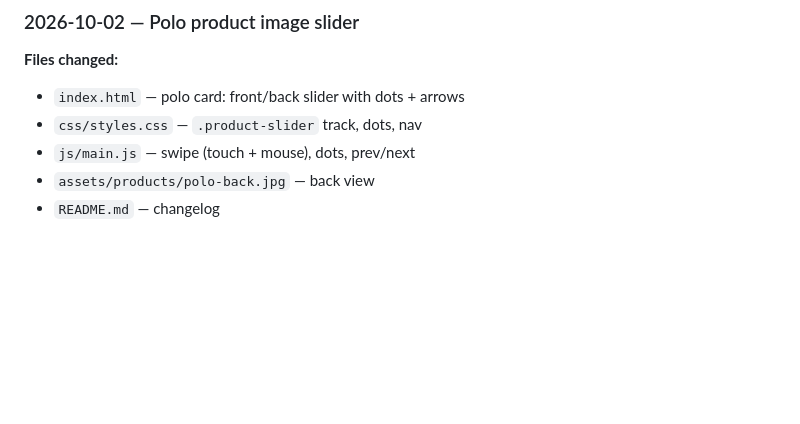
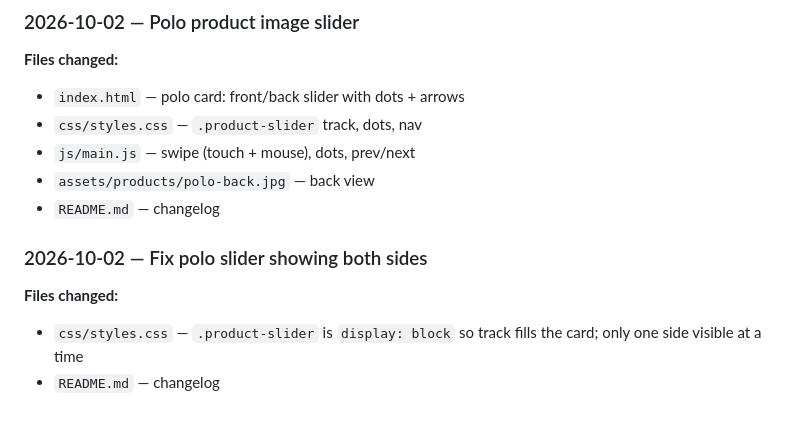
Before and after one commit to Workersdevao2/Academiasemente, a Markdown page: academia-semente-website/README.md, the part around the change. Rendered like a GitHub page; blank space fills up the shorter version.

```diff
--- a/academia-semente-website/README.md
+++ b/academia-semente-website/README.md
@@ -216,3 +216,8 @@ The site hero keeps the original solid brand green; only the man is overlaid.
 - `js/main.js` — swipe (touch + mouse), dots, prev/next
 - `assets/products/polo-back.jpg` — back view
 - `README.md` — changelog
+
+### 2026-10-02 — Fix polo slider showing both sides
+**Files changed:**
+- `css/styles.css` — `.product-slider` is `display: block` so track fills the card; only one side visible at a time
+- `README.md` — changelog
```
